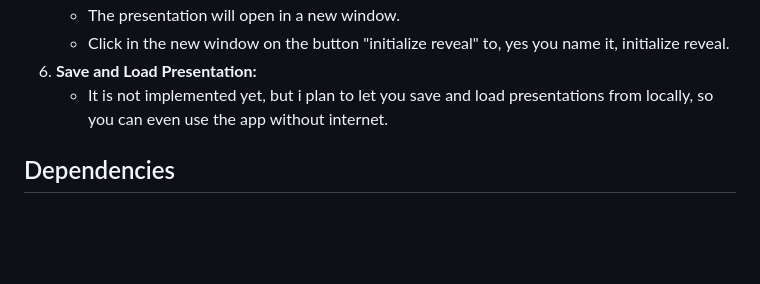
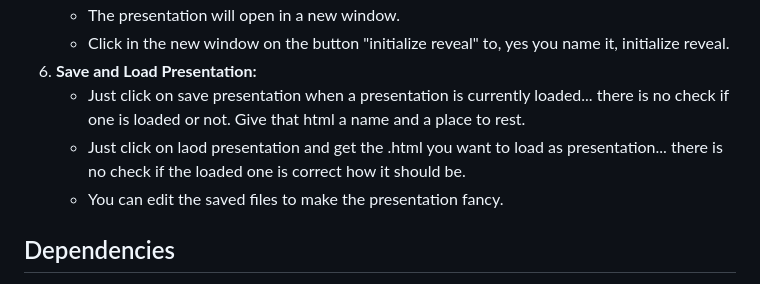
Before and after one commit to SchmidAlex/notion-presentation-generator, a Markdown page: README.md, the part around the change. Rendered like a GitHub page; blank space fills up the shorter version.

```diff
--- a/README.md
+++ b/README.md
@@ -51,7 +51,9 @@ This Electron application allows you to generate dynamic presentations from Noti
     - The presentation will open in a new window.
     - Click in the new window on the button "initialize reveal" to, yes you name it, initialize reveal.
 6. **Save and Load Presentation:**
-    - It is not implemented yet, but i plan to let you save and load presentations from locally, so you can even use the app without internet.
+    - Just click on save presentation when a presentation is currently loaded... there is no check if one is loaded or not. Give that html a name and a place to rest.
+    - Just click on laod presentation and get the .html you want to load as presentation... there is no check if the loaded one is correct how it should be.
+    - You can edit the saved files to make the presentation fancy.
 
 ## Dependencies
 - Electron: Build cross-platform desktop apps with JavaScript, HTML, and CSS.
```
